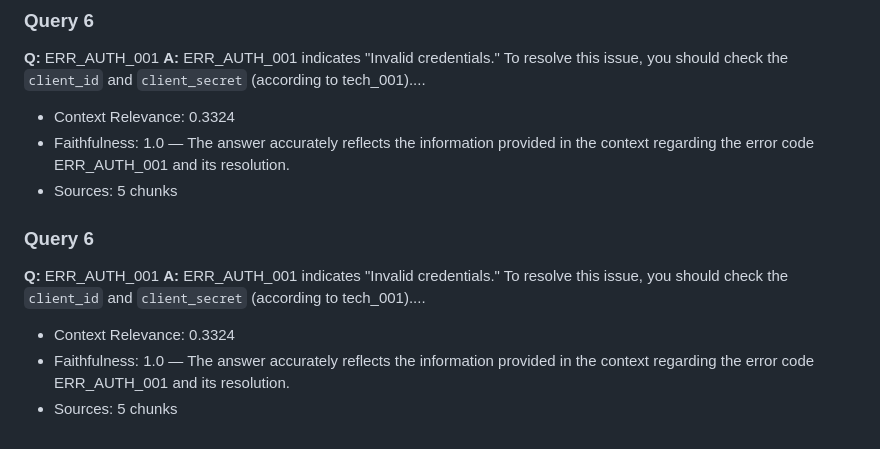
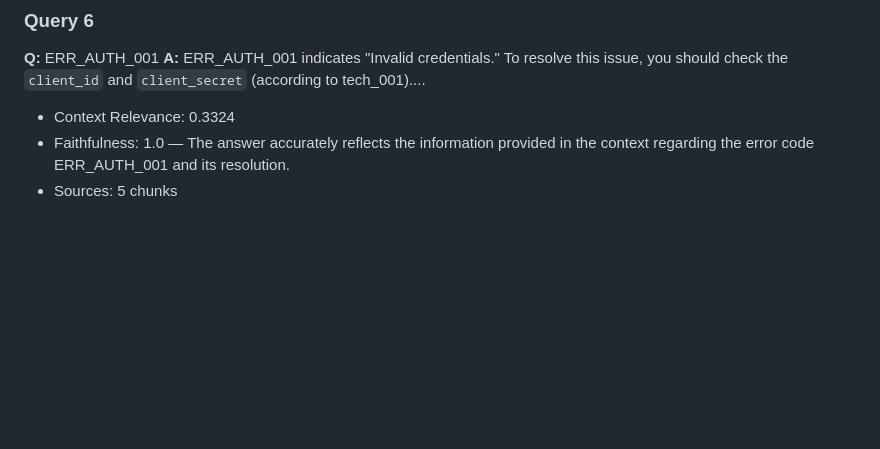
Before and after one commit to BaoNguyenz/Enterprise_RAG_system, a Markdown page: doc/evaluation_report.md, the part around the change. GitHub-like rendering; blank space fills up the shorter version.

```diff
--- a/doc/evaluation_report.md
+++ b/doc/evaluation_report.md
@@ -72,10 +72,3 @@
 - Context Relevance: 0.3324
 - Faithfulness: 1.0 — The answer accurately reflects the information provided in the context regarding the error code ERR_AUTH_001 and its resolution.
 - Sources: 5 chunks
-
-### Query 6
-**Q:** ERR_AUTH_001
-**A:** ERR_AUTH_001 indicates "Invalid credentials." To resolve this issue, you should check the `client_id` and `client_secret` (according to tech_001)....
-- Context Relevance: 0.3324
-- Faithfulness: 1.0 — The answer accurately reflects the information provided in the context regarding the error code ERR_AUTH_001 and its resolution.
-- Sources: 5 chunks
```
